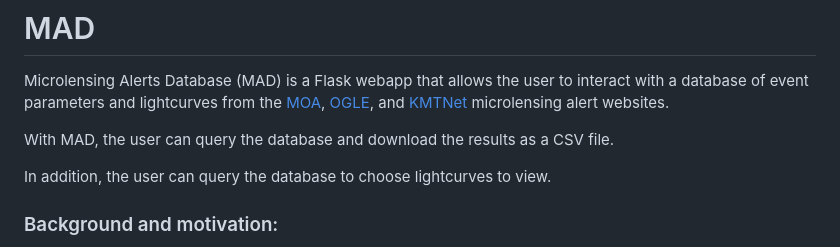
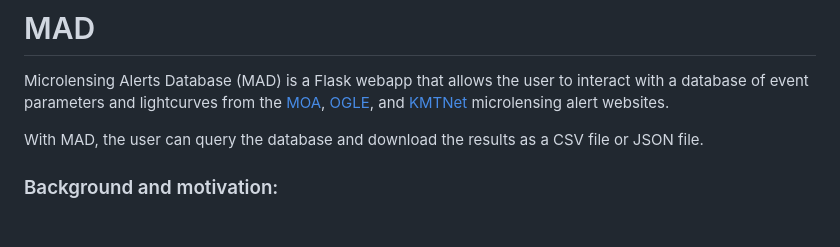
Before and after one commit to MovingUniverseLab/MAD, a Markdown page: README.md, the part around the change. Drawn GitHub-style; blank space fills up the shorter version.

```diff
--- a/README.md
+++ b/README.md
@@ -10,9 +10,7 @@ interact with a database of event parameters and lightcurves from the
 [KMTNet](https://kmtnet.kasi.re.kr/~ulens/)
 microlensing alert websites.
 
-With MAD, the user can query the database and download the results as a CSV file.
-
-In addition, the user can query the database to choose lightcurves to view.
+With MAD, the user can query the database and download the results as a CSV file or JSON file.
 
 ### Background and motivation:
 Our research group is looking for isolated stellar mass black holes with microlensing.
```
